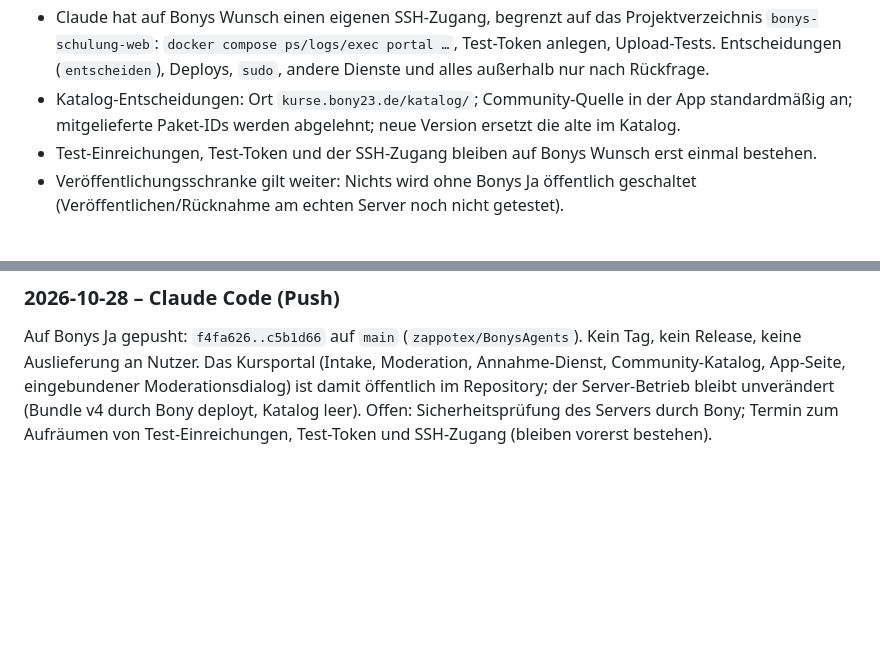
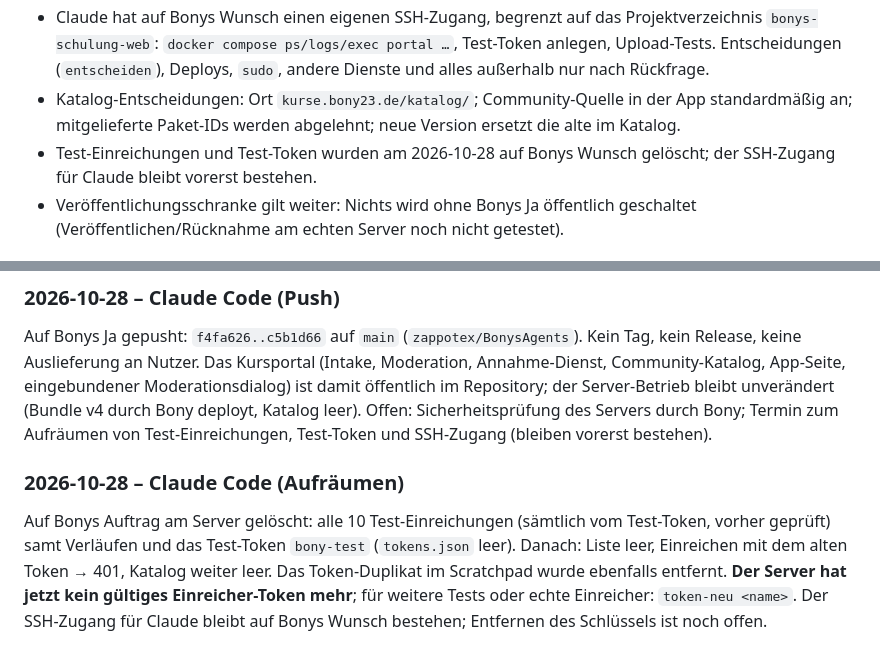
Before and after one commit to zappotex/BonysAgents, a Markdown page: docs/coordination/STATUS.md, 2 parts joined by grey strips. GitHub-like rendering; blank space fills up the shorter version.

Commit message:
STATUS: Test-Einreichungen und Test-Token gelöscht
Co-Authored-By: Claude Sonnet 5.5 <noreply@anthropic.com>

```diff
--- a/docs/coordination/STATUS.md
+++ b/docs/coordination/STATUS.md
@@ -28,7 +28,7 @@ Diese Datei ist die gemeinsame Übergabestelle für Phaseone0815 und Claude Code
 - Auslieferung wie bei Schulungsseiten-Bundles: Claude baut das Bundle, **Bony lädt es hoch und deployt selbst**.
 - Claude hat auf Bonys Wunsch einen eigenen SSH-Zugang, begrenzt auf das Projektverzeichnis `bonys-schulung-web`: `docker compose ps/logs/exec portal …`, Test-Token anlegen, Upload-Tests. Entscheidungen (`entscheiden`), Deploys, `sudo`, andere Dienste und alles außerhalb nur nach Rückfrage.
 - Katalog-Entscheidungen: Ort `kurse.bony23.de/katalog/`; Community-Quelle in der App standardmäßig an; mitgelieferte Paket-IDs werden abgelehnt; neue Version ersetzt die alte im Katalog.
-- Test-Einreichungen, Test-Token und der SSH-Zugang bleiben auf Bonys Wunsch erst einmal bestehen.
+- Test-Einreichungen und Test-Token wurden am 2026-10-28 auf Bonys Wunsch gelöscht; der SSH-Zugang für Claude bleibt vorerst bestehen.
 - Veröffentlichungsschranke gilt weiter: Nichts wird ohne Bonys Ja öffentlich geschaltet (Veröffentlichen/Rücknahme am echten Server noch nicht getestet).
 
 ## Bekannter Stand (2026-10-28)
@@ -125,3 +125,7 @@ Auf Bonys Ja lokal committet (`1757e8b`, 26 Dateien), **nicht gepusht**, kein Ta
 ### 2026-10-28 – Claude Code (Push)
 
 Auf Bonys Ja gepusht: `f4fa626..c5b1d66` auf `main` (`zappotex/BonysAgents`). Kein Tag, kein Release, keine Auslieferung an Nutzer. Das Kursportal (Intake, Moderation, Annahme-Dienst, Community-Katalog, App-Seite, eingebundener Moderationsdialog) ist damit öffentlich im Repository; der Server-Betrieb bleibt unverändert (Bundle v4 durch Bony deployt, Katalog leer). Offen: Sicherheitsprüfung des Servers durch Bony; Termin zum Aufräumen von Test-Einreichungen, Test-Token und SSH-Zugang (bleiben vorerst bestehen).
+
+### 2026-10-28 – Claude Code (Aufräumen)
+
+Auf Bonys Auftrag am Server gelöscht: alle 10 Test-Einreichungen (sämtlich vom Test-Token, vorher geprüft) samt Verläufen und das Test-Token `bony-test` (`tokens.json` leer). Danach: Liste leer, Einreichen mit dem alten Token → 401, Katalog weiter leer. Das Token-Duplikat im Scratchpad wurde ebenfalls entfernt. **Der Server hat jetzt kein gültiges Einreicher-Token mehr**; für weitere Tests oder echte Einreicher: `token-neu <name>`. Der SSH-Zugang für Claude bleibt auf Bonys Wunsch bestehen; Entfernen des Schlüssels ist noch offen.
```
